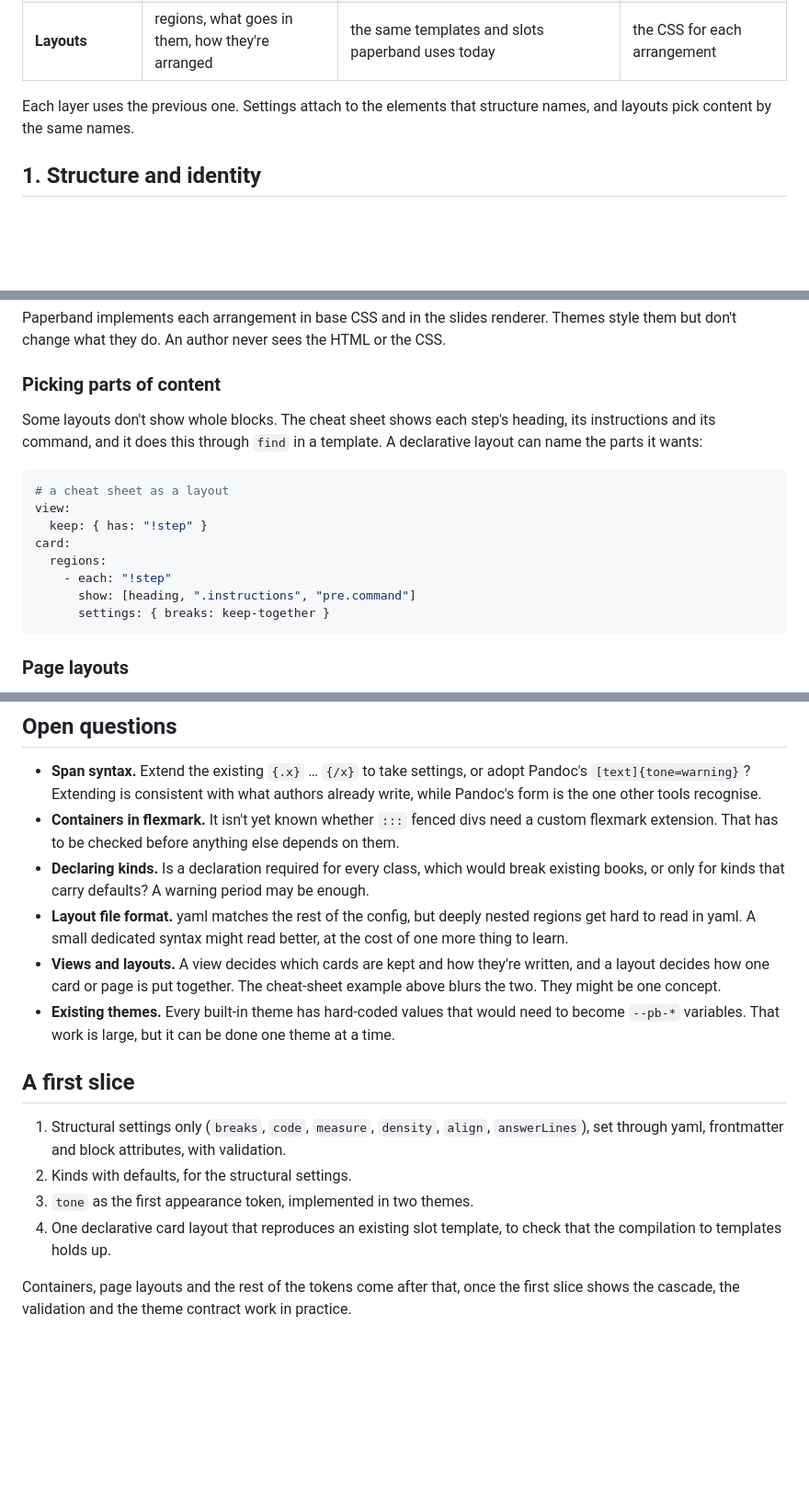
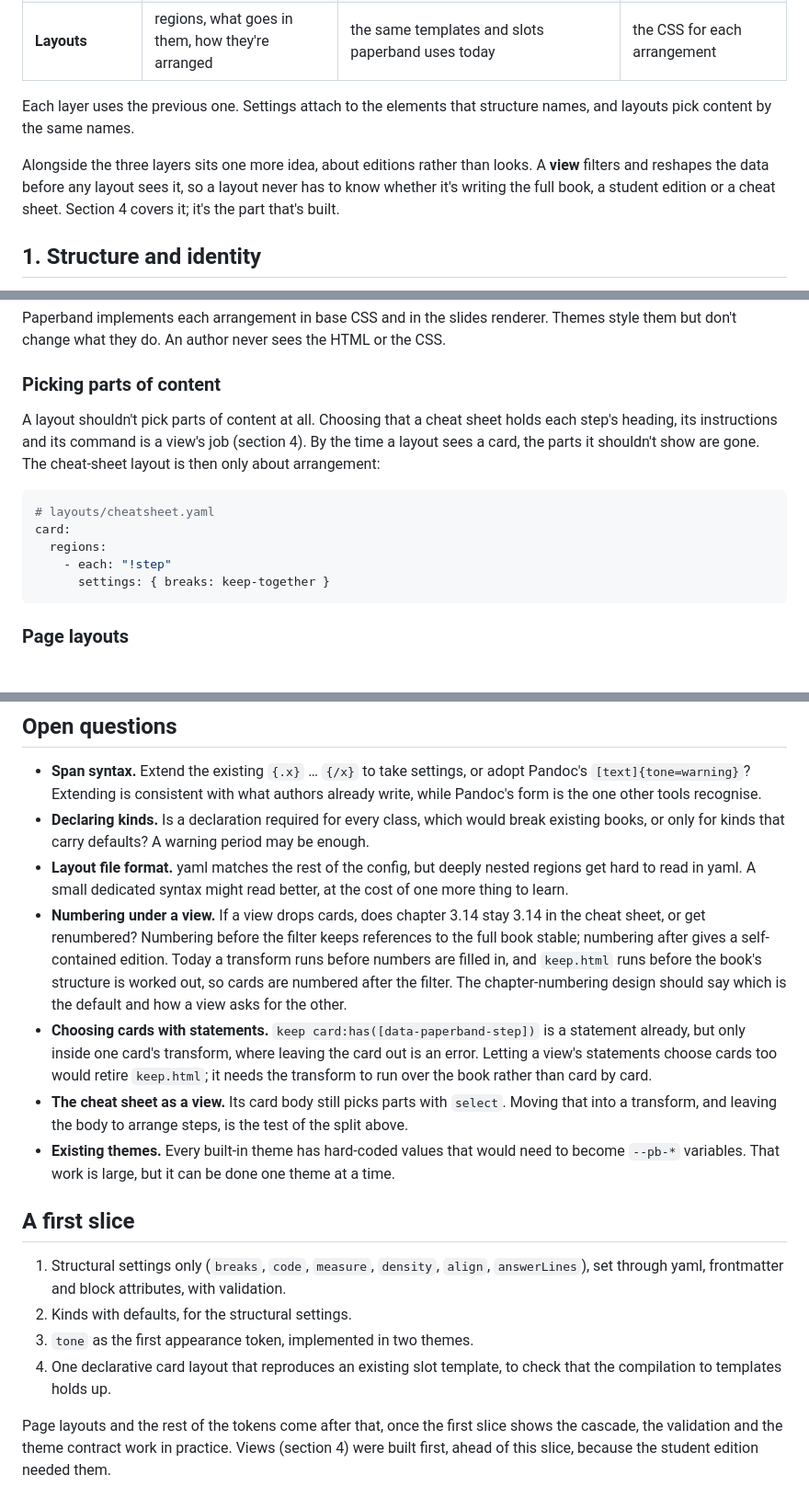
Before and after one commit to noregressions/paperband, a Markdown page: docs/design/author-structure-style-layout.md, 3 parts joined by grey strips. Shown at 92% size. Rendered like a GitHub page; blank space fills up the shorter version.

````diff
--- a/docs/design/author-structure-style-layout.md
+++ b/docs/design/author-structure-style-layout.md
@@ -42,6 +42,11 @@ switching from PDF to slides, keeps the author's intent intact.
 
 Each layer uses the previous one. Settings attach to the elements that structure names,
 and layouts pick content by the same names.
+
+Alongside the three layers sits one more idea, about editions rather than looks. A
+**view** filters and reshapes the data before any layout sees it, so a layout never has
+to know whether it's writing the full book, a student edition or a cheat sheet. Section 4
+covers it; it's the part that's built.
 
 ## 1. Structure and identity
 
@@ -272,18 +280,16 @@ style them but don't change what they do. An author never sees the HTML or the C
 
 ### Picking parts of content
 
-Some layouts don't show whole blocks. The cheat sheet shows each step's heading, its
-instructions and its command, and it does this through `find` in a template. A
-declarative layout can name the parts it wants:
+A layout shouldn't pick parts of content at all. Choosing that a cheat sheet holds each
+step's heading, its instructions and its command is a view's job (section 4). By the time
+a layout sees a card, the parts it shouldn't show are gone. The cheat-sheet layout is then
+only about arrangement:
 
 ```yaml
-# a cheat sheet as a layout
-view:
-  keep: { has: "!step" }
+# layouts/cheatsheet.yaml
 card:
   regions:
     - each: "!step"
-      show: [heading, ".instructions", "pre.command"]
       settings: { breaks: keep-together }
 ```
 
@@ -377,16 +460,23 @@ stays in code, as it does for the plugin configuration.
 - **Span syntax.** Extend the existing `{.x}` … `{/x}` to take settings, or adopt Pandoc's
   `[text]{tone=warning}`? Extending is consistent with what authors already write, while
   Pandoc's form is the one other tools recognise.
-- **Containers in flexmark.** It isn't yet known whether `:::` fenced divs need a custom
-  flexmark extension. That has to be checked before anything else depends on them.
 - **Declaring kinds.** Is a declaration required for every class, which would break
   existing books, or only for kinds that carry defaults? A warning period may be enough.
 - **Layout file format.** yaml matches the rest of the config, but deeply nested regions
   get hard to read in yaml. A small dedicated syntax might read better, at the cost of one
   more thing to learn.
-- **Views and layouts.** A view decides which cards are kept and how they're written, and
-  a layout decides how one card or page is put together. The cheat-sheet example above
-  blurs the two. They might be one concept.
+- **Numbering under a view.** If a view drops cards, does chapter 3.14 stay 3.14 in the
+  cheat sheet, or get renumbered? Numbering before the filter keeps references to the full
+  book stable; numbering after gives a self-contained edition. Today a transform runs
+  before numbers are filled in, and `keep.html` runs before the book's structure is worked
+  out, so cards are numbered after the filter. The chapter-numbering design should say
+  which is the default and how a view asks for the other.
+- **Choosing cards with statements.** `keep card:has([data-paperband-step])` is a
+  statement already, but only inside one card's transform, where leaving the card out is
+  an error. Letting a view's statements choose cards too would retire `keep.html`; it needs
+  the transform to run over the book rather than card by card.
+- **The cheat sheet as a view.** Its card body still picks parts with `select`. Moving that
+  into a transform, and leaving the body to arrange steps, is the test of the split above.
 - **Existing themes.** Every built-in theme has hard-coded values that would need to
   become `--pb-*` variables. That work is large, but it can be done one theme at a time.
 
@@ -399,5 +489,6 @@ stays in code, as it does for the plugin configuration.
 4. One declarative card layout that reproduces an existing slot template, to check that
    the compilation to templates holds up.
 
-Containers, page layouts and the rest of the tokens come after that, once the first slice
-shows the cascade, the validation and the theme contract work in practice.
+Page layouts and the rest of the tokens come after that, once the first slice shows the
+cascade, the validation and the theme contract work in practice. Views (section 4) were
+built first, ahead of this slice, because the student edition needed them.
````
Also changed, not shown: other parts of docs/design/author-structure-style-layout.md (+95 -15 lines).
